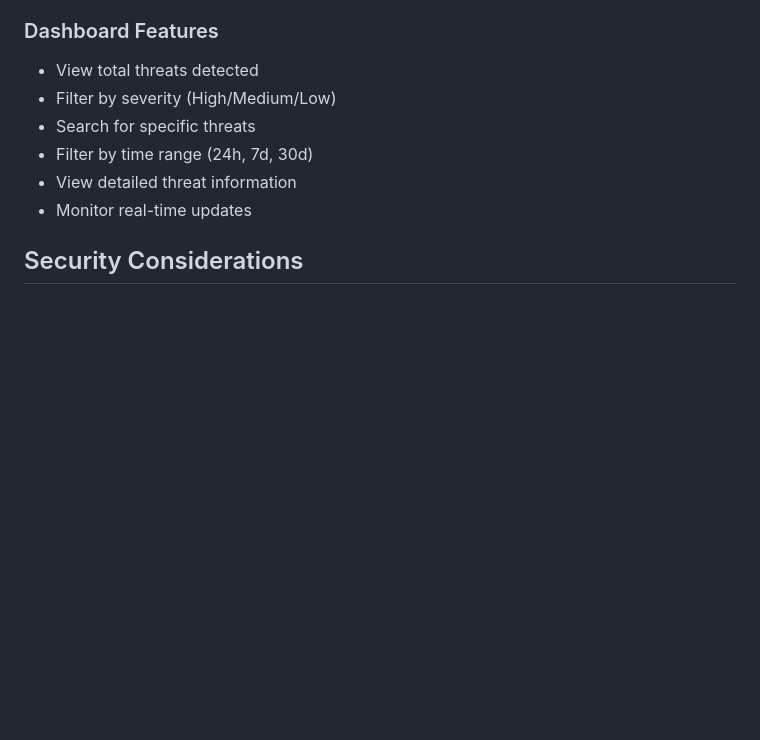
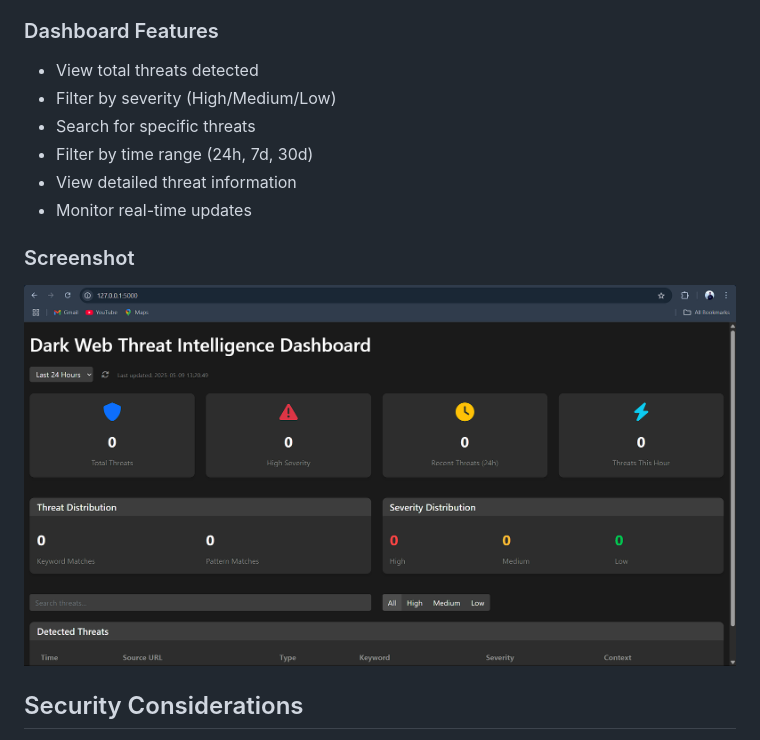
Before and after one commit to Varadarsul/darkweb-threat-monitor, a Markdown page: README.md, the part around the change. Drawn GitHub-style; blank space fills up the shorter version.

```diff
--- a/README.md
+++ b/README.md
@@ -124,6 +124,9 @@ python dashboard/app.py
 - View detailed threat information
 - Monitor real-time updates
 
+### Screenshot
+![Dashboard Preview](https://github.com/Varadarsul/darkweb-threat-monitor/blob/main/Screenshot%202025-05-09%20185122.png?raw=true)
+
 ## Security Considerations
 
 - Always use Tor Browser for accessing .onion sites
```
